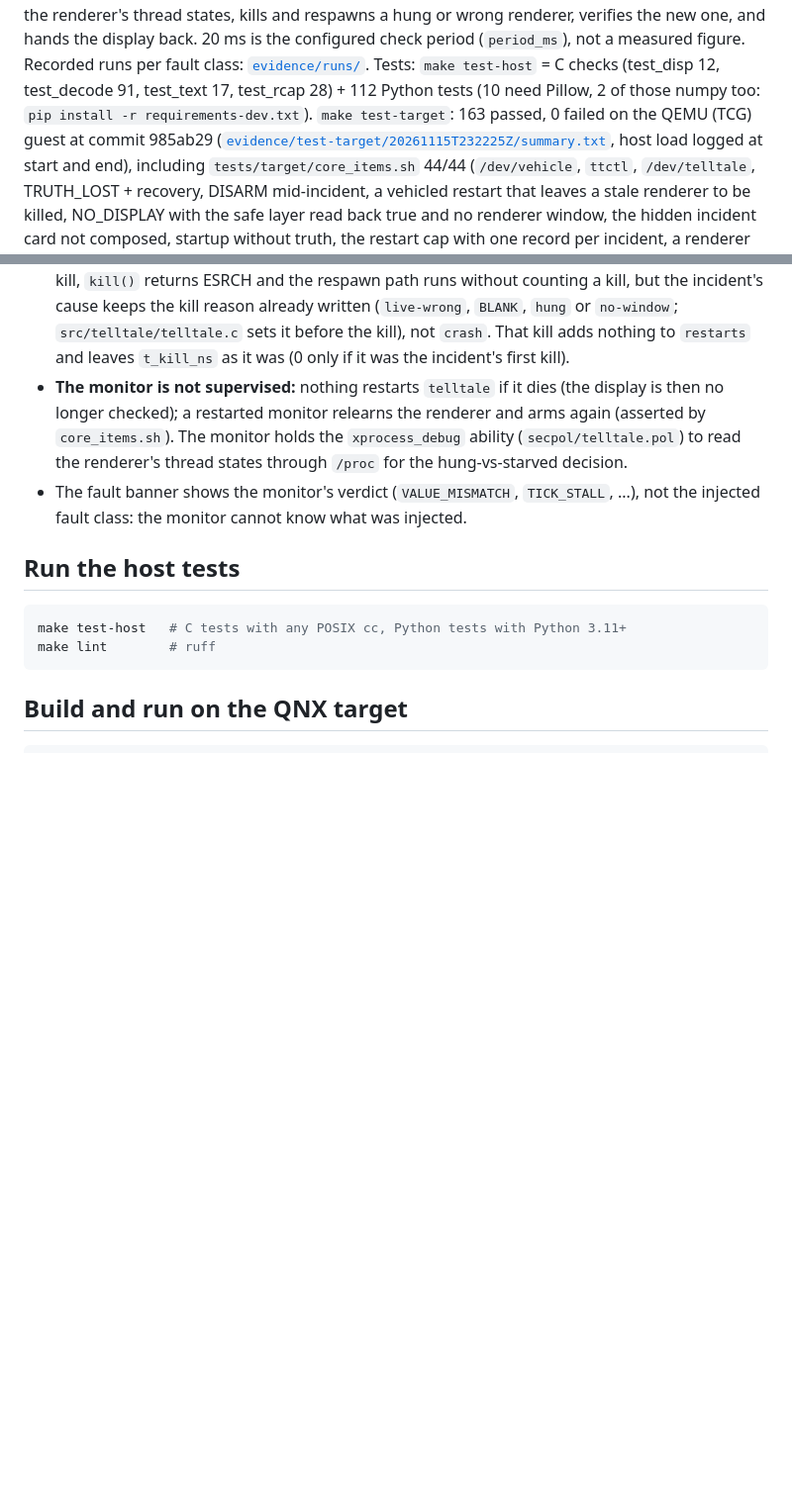
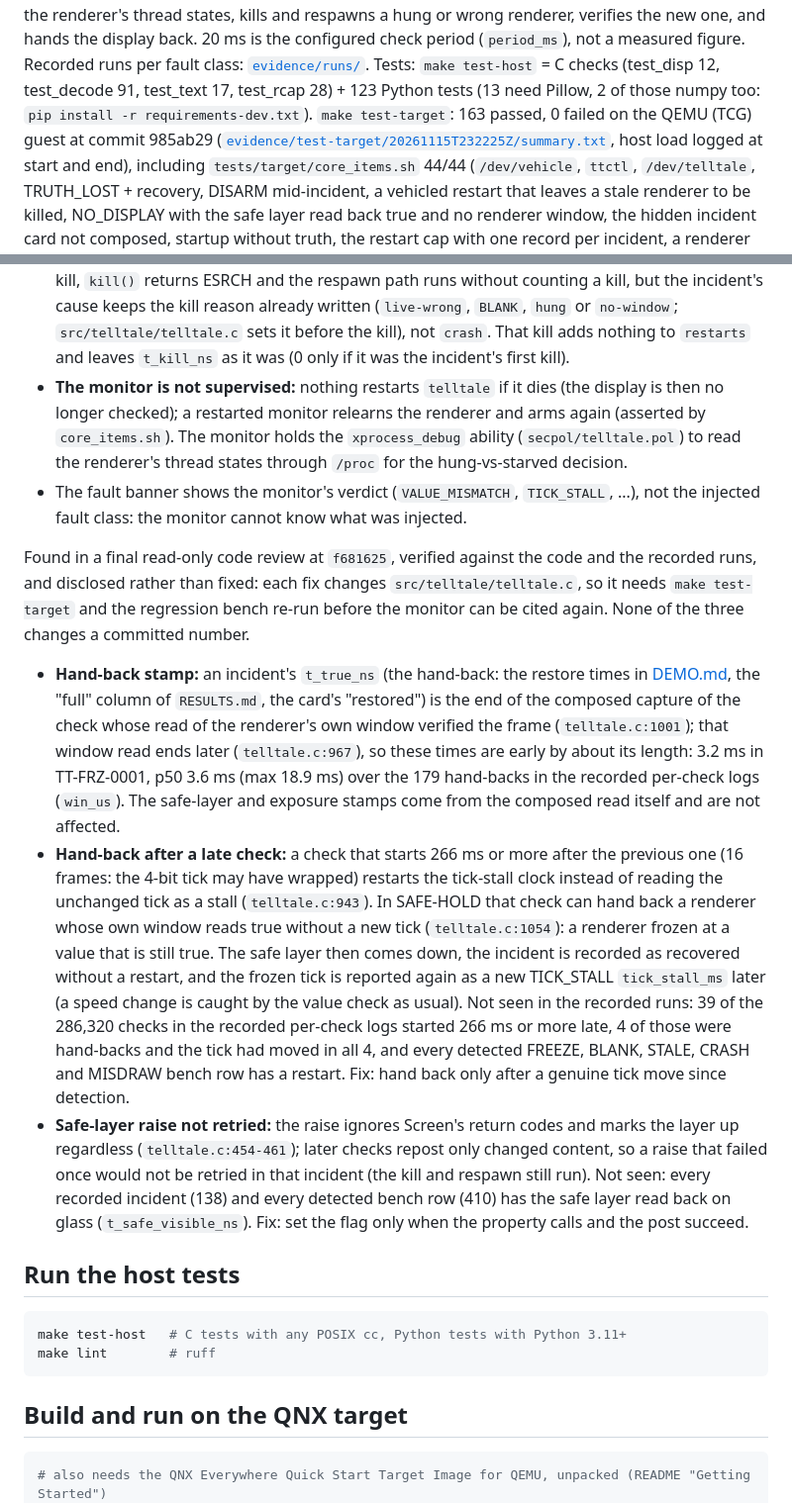
Before and after one commit to edycutjong/telltale, a Markdown page: docs/ENGINEERING.md, 2 parts joined by grey strips. Shown at 99% size. Drawn GitHub-style; blank space fills up the shorter version.

````diff
--- a/docs/ENGINEERING.md
+++ b/docs/ENGINEERING.md
@@ -12,7 +12,7 @@ the digits and lamps, and checks them against `/dev/vehicle`. On a lie it puts a
 top, decides hung vs starved from the renderer's thread states, kills and respawns a hung or wrong renderer, verifies
 the new one, and hands the display back. 20 ms is the configured check period (`period_ms`), not a measured figure.
 Recorded runs per fault class: [`evidence/runs/`](../evidence/runs/). Tests: `make test-host` = C checks (test_disp 12, test_decode 91,
-test_text 17, test_rcap 28) + 112 Python tests (10 need Pillow, 2 of those numpy too: `pip install -r requirements-dev.txt`). `make test-target`: 163 passed, 0 failed on the QEMU (TCG) guest at
+test_text 17, test_rcap 28) + 123 Python tests (13 need Pillow, 2 of those numpy too: `pip install -r requirements-dev.txt`). `make test-target`: 163 passed, 0 failed on the QEMU (TCG) guest at
 commit 985ab29 ([`evidence/test-target/20261115T232225Z/summary.txt`](../evidence/test-target/20261115T232225Z/summary.txt), host
 load logged at start and end), including `tests/target/core_items.sh` 44/44 (`/dev/vehicle`, `ttctl`, `/dev/telltale`,
 TRUTH_LOST + recovery, DISARM mid-incident, a vehicled restart that leaves a stale renderer to be killed, NO_DISPLAY with the
@@ -113,6 +113,27 @@ STALE needs the true speed to move, so it carries the 100 ms truth window by con
 - The fault banner shows the monitor's verdict (`VALUE_MISMATCH`, `TICK_STALL`, ...), not the injected fault class: the
   monitor cannot know what was injected.
 
+Found in a final read-only code review at `f681625`, verified against the code and the recorded runs, and disclosed rather
+than fixed: each fix changes `src/telltale/telltale.c`, so it needs `make test-target` and the
+regression bench re-run before the monitor can be cited again. None of the three changes a committed number.
+- **Hand-back stamp:** an incident's `t_true_ns` (the hand-back: the restore times in [DEMO.md](../DEMO.md), the "full" column of
+  `RESULTS.md`, the card's "restored") is the end of the composed capture of the check whose read of the renderer's own window
+  verified the frame (`telltale.c:1001`); that window read ends later (`telltale.c:967`), so these times are early by about
+  its length: 3.2 ms in TT-FRZ-0001, p50 3.6 ms (max 18.9 ms) over the 179 hand-backs in the recorded per-check logs
+  (`win_us`). The safe-layer and exposure stamps come from the composed read itself and are not affected.
+- **Hand-back after a late check:** a check that starts 266 ms or more after the previous one (16 frames: the 4-bit tick may
+  have wrapped) restarts the tick-stall clock instead of reading the unchanged tick as a stall (`telltale.c:943`). In
+  SAFE-HOLD that check can hand back a renderer whose own window reads true without a new tick (`telltale.c:1054`): a renderer
+  frozen at a value that is still true. The safe layer then comes down, the incident is recorded as recovered without a
+  restart, and the frozen tick is reported again as a new TICK_STALL `tick_stall_ms` later (a speed change is caught by the
+  value check as usual). Not seen in the recorded runs: 39 of the 286,320 checks in the recorded per-check logs started 266 ms or more late, 4 of those were
+  hand-backs and the tick had moved in all 4, and every detected FREEZE, BLANK, STALE, CRASH and MISDRAW bench row has a
+  restart. Fix: hand back only after a genuine tick move since detection.
+- **Safe-layer raise not retried:** the raise ignores Screen's return codes and marks the layer up regardless
+  (`telltale.c:454-461`); later checks repost only changed content, so a raise that failed once would not be retried in that
+  incident (the kill and respawn still run). Not seen: every recorded incident (138) and every detected bench row (410) has the
+  safe layer read back on glass (`t_safe_visible_ns`). Fix: set the flag only when the property calls and the post succeed.
+
 ## Run the host tests
 ```sh
 make test-host   # C tests with any POSIX cc, Python tests with Python 3.11+
@@ -121,6 +142,7 @@ make lint        # ruff
 
 ## Build and run on the QNX target
 ```sh
+# also needs the QNX Everywhere Quick Start Target Image for QEMU, unpacked (README "Getting Started")
 docker build --platform linux/amd64 -t telltale-qnx-host:local docker
 make target        # qcc -> out/x86_64/ (needs QNX SDP 8.0 installed on the host, default ~/qnx800)
 make spike         # with the target booted by scripts/run_qemu.sh; see evidence/spike/README.md
````
Also changed, not shown: other parts of docs/ENGINEERING.md (+1 -1 lines), DEMO.md (+3 -1 lines), README.md (+5 -5 lines), docs/assets/architecture.png, 1 other file.
